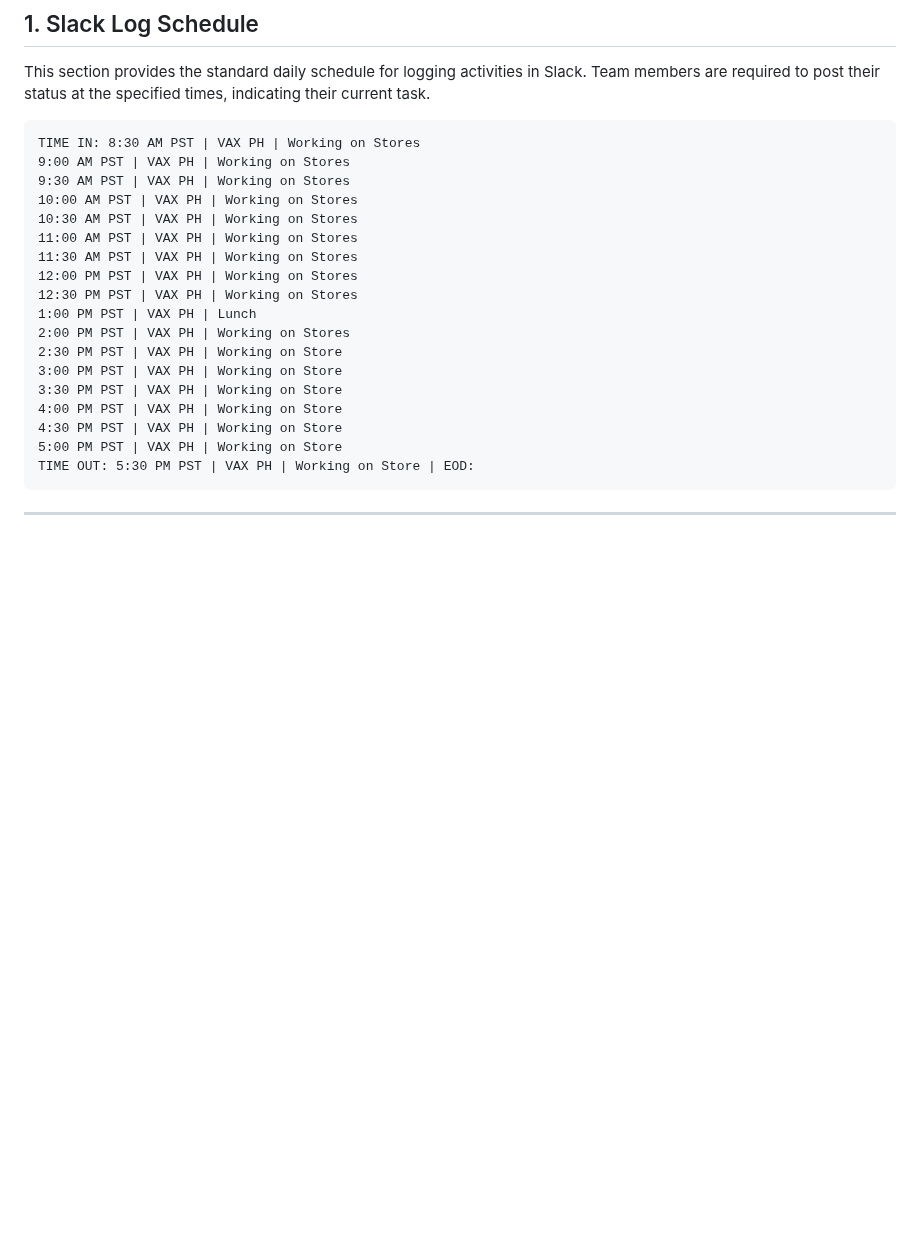
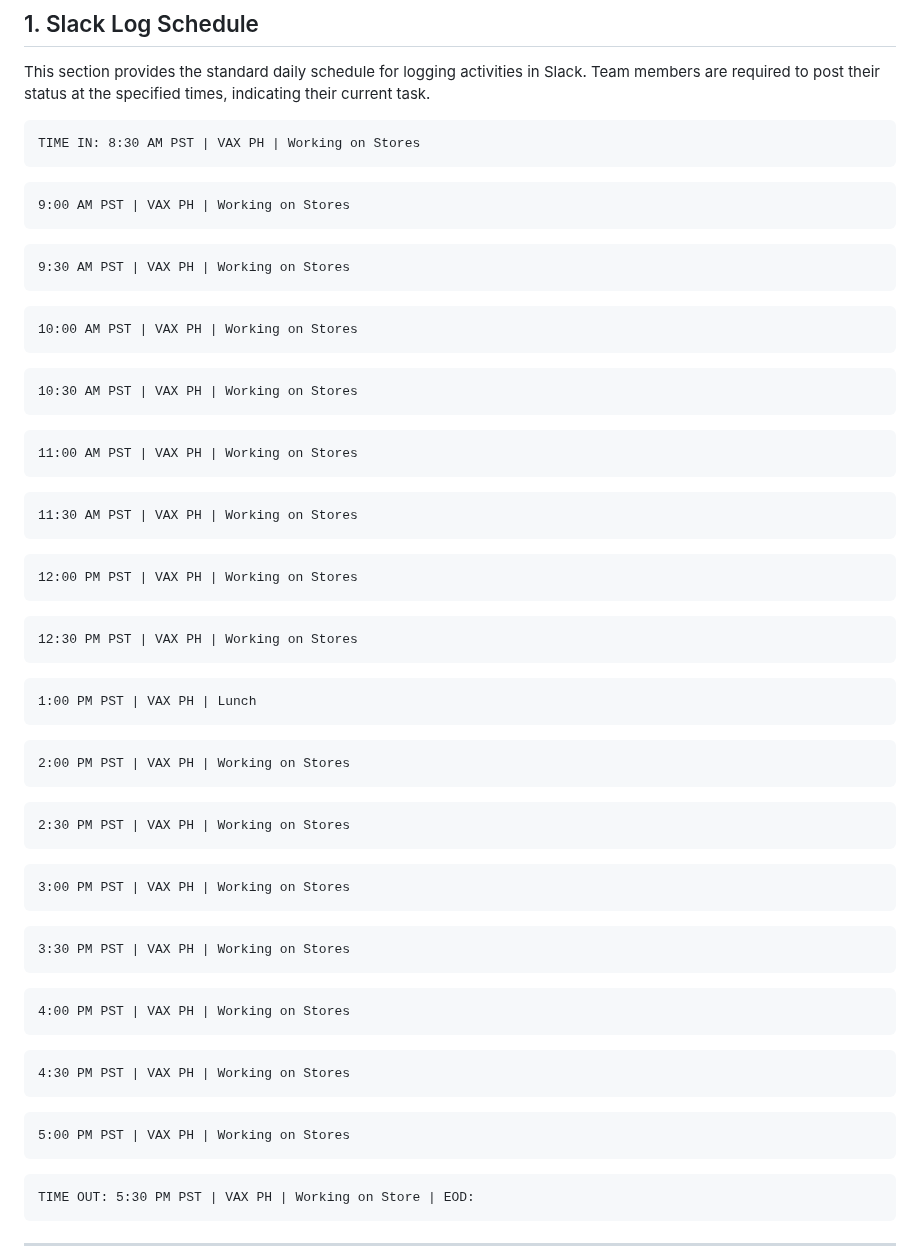
Before and after one commit to johnwesleyquintero/listing-documentation, a Markdown page: playbooks-and-tools/Reports-SOPs-Quick_Reference/daily_operation_guide.md, the part around the change. Rendered like a GitHub page; blank space fills up the shorter version.

````diff
--- a/playbooks-and-tools/Reports-SOPs-Quick_Reference/daily_operation_guide.md
+++ b/playbooks-and-tools/Reports-SOPs-Quick_Reference/daily_operation_guide.md
@@ -8,22 +8,56 @@ This section provides the standard daily schedule for logging activities in Slac
 
 ```
 TIME IN: 8:30 AM PST | VAX PH | Working on Stores
+```
+```
 9:00 AM PST | VAX PH | Working on Stores
+```
+```
 9:30 AM PST | VAX PH | Working on Stores
+```
+```
 10:00 AM PST | VAX PH | Working on Stores
+```
+```
 10:30 AM PST | VAX PH | Working on Stores
+```
+```
 11:00 AM PST | VAX PH | Working on Stores
+```
+```
 11:30 AM PST | VAX PH | Working on Stores
+```
+```
 12:00 PM PST | VAX PH | Working on Stores
+```
+```
 12:30 PM PST | VAX PH | Working on Stores
+```
+```
 1:00 PM PST | VAX PH | Lunch
+```
+```
 2:00 PM PST | VAX PH | Working on Stores
-2:30 PM PST | VAX PH | Working on Store
-3:00 PM PST | VAX PH | Working on Store
-3:30 PM PST | VAX PH | Working on Store
-4:00 PM PST | VAX PH | Working on Store
-4:30 PM PST | VAX PH | Working on Store
-5:00 PM PST | VAX PH | Working on Store
+```
+```
+2:30 PM PST | VAX PH | Working on Stores
+```
+```
+3:00 PM PST | VAX PH | Working on Stores
+```
+```
+3:30 PM PST | VAX PH | Working on Stores
+```
+```
+4:00 PM PST | VAX PH | Working on Stores
+```
+```
+4:30 PM PST | VAX PH | Working on Stores
+```
+```
+5:00 PM PST | VAX PH | Working on Stores
+```
+```
 TIME OUT: 5:30 PM PST | VAX PH | Working on Store | EOD:
 ```
 
````
